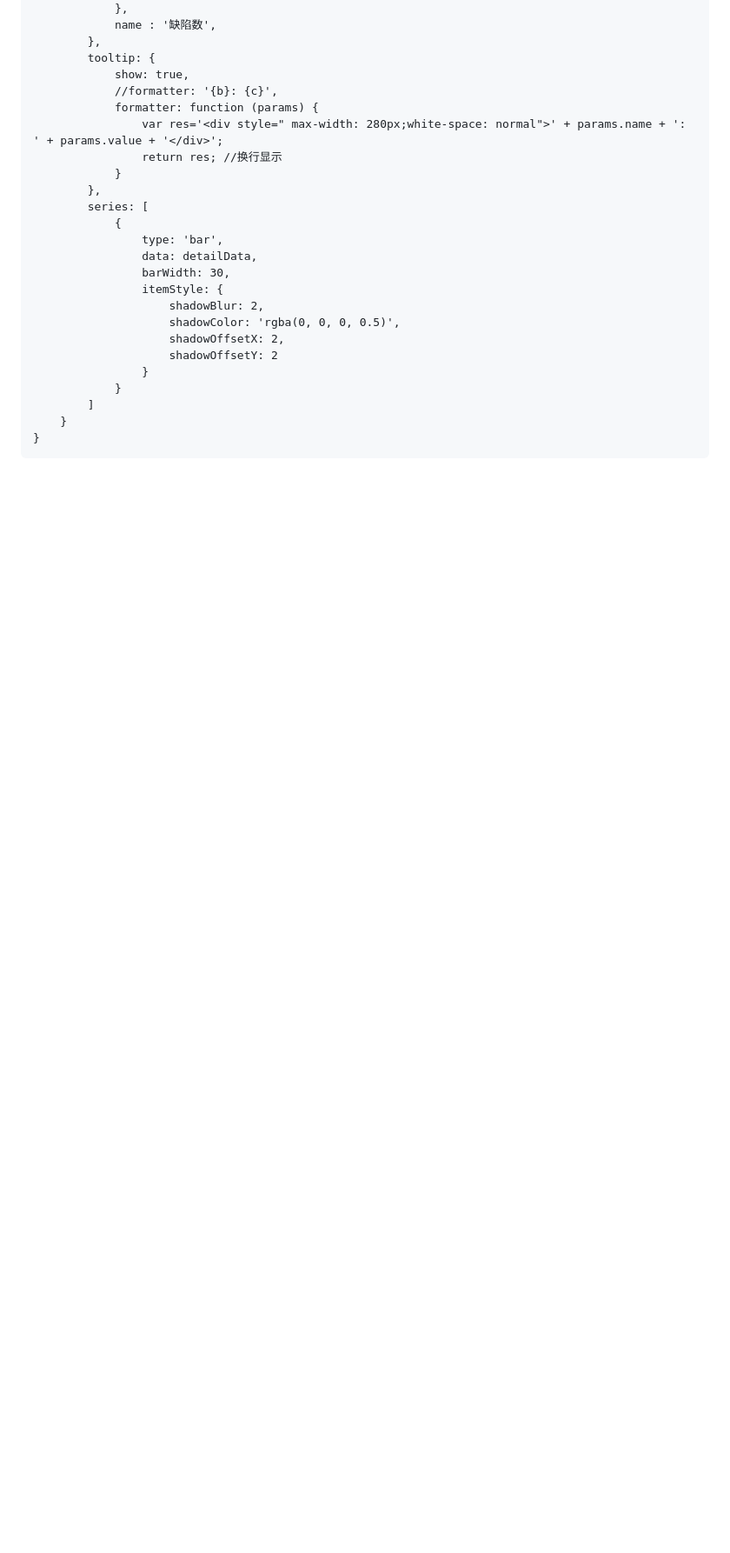
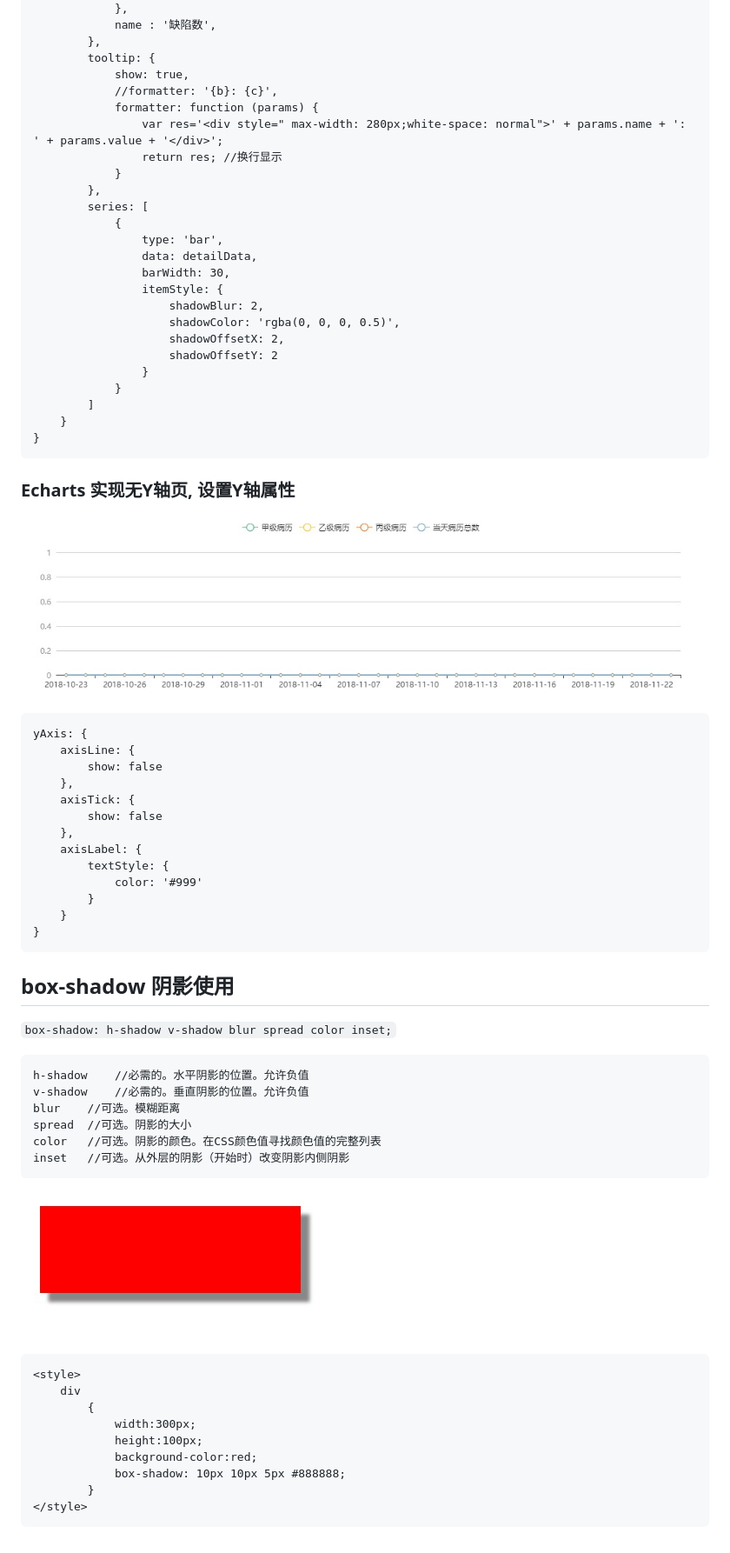
Before and after one commit to hanyueqiang/js-book, a Markdown page: bookStore/cssWorld.md, the part around the change printed below. Shown: that part at 87% size. GitHub-like rendering; pictures changed too: images/boxshadow.jpg (added), images/charts_y.jpg (added); blank space fills up the shorter version.

Commit message:
css

```diff
--- a/bookStore/cssWorld.md
+++ b/bookStore/cssWorld.md
@@ -91,3 +91,46 @@ options配置如下:
             ]
         }
     }
+
+
+### Echarts 实现无Y轴页, 设置Y轴属性
+
+![charts-02 icon](./../images/charts_y.jpg)
+
+    yAxis: {
+        axisLine: {
+            show: false
+        },
+        axisTick: {
+            show: false
+        },
+        axisLabel: {
+            textStyle: {
+                color: '#999'
+            }
+        }
+    }
+
+## box-shadow 阴影使用
+
+`box-shadow: h-shadow v-shadow blur spread color inset;`
+
+    h-shadow	//必需的。水平阴影的位置。允许负值
+    v-shadow	//必需的。垂直阴影的位置。允许负值
+    blur	//可选。模糊距离
+    spread	//可选。阴影的大小
+    color	//可选。阴影的颜色。在CSS颜色值寻找颜色值的完整列表
+    inset	//可选。从外层的阴影（开始时）改变阴影内侧阴影
+
+
+![charts-02 icon](./../images/boxshadow.jpg)
+
+    <style>
+        div
+            {
+                width:300px;
+                height:100px;
+                background-color:red;
+                box-shadow: 10px 10px 5px #888888;
+            }
+    </style>
```
Also changed, not shown: other parts of bookStore/cssWorld.md (+2 -2 lines).
